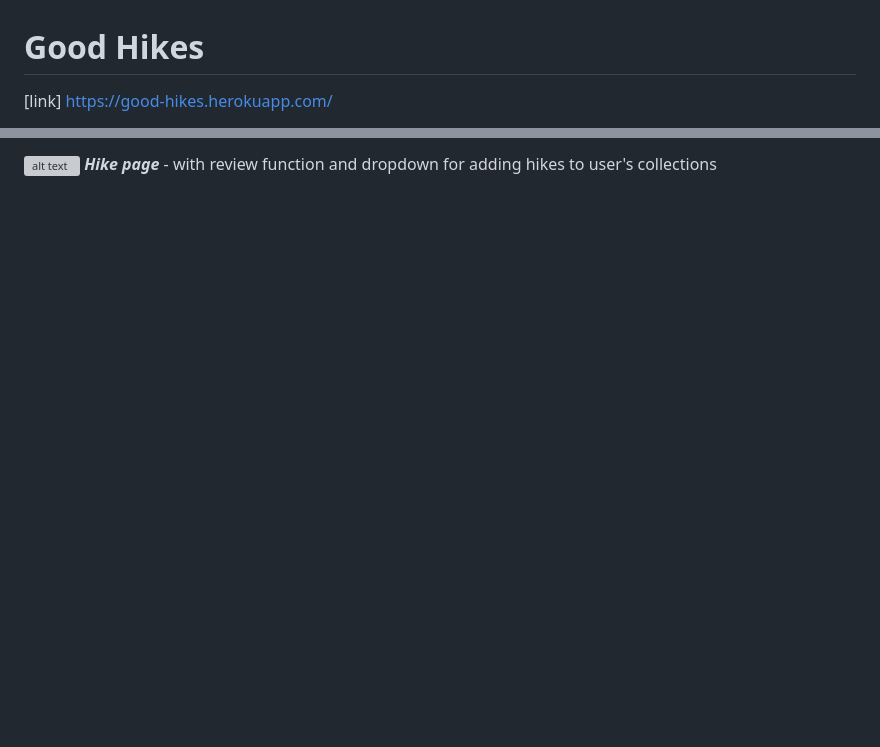
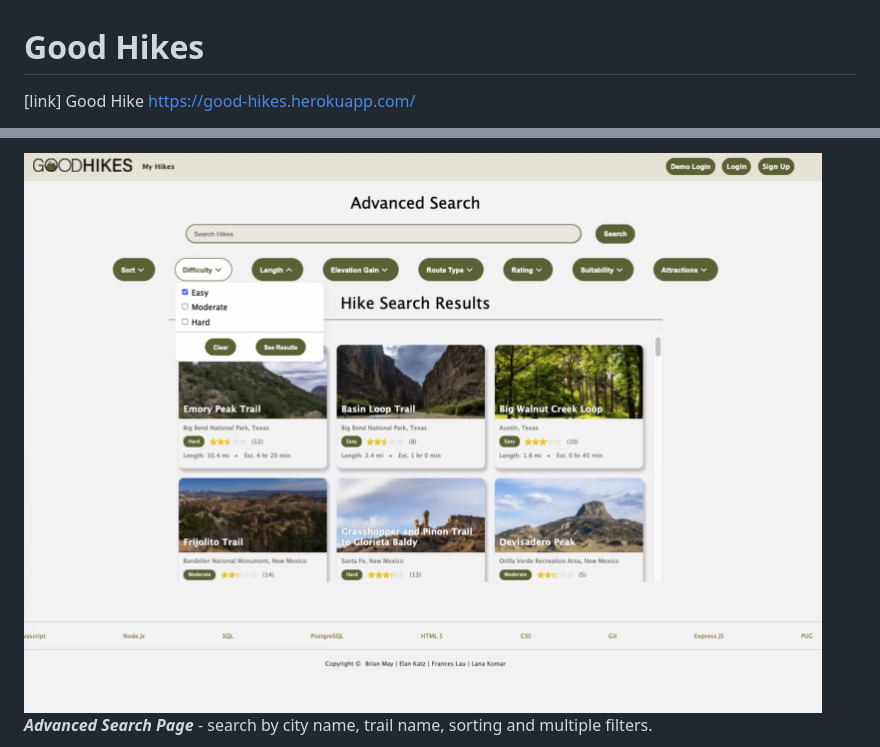
Before and after one commit to frances-y-h/good-hikes, a Markdown page: README.md, 2 parts joined by grey strips. GitHub-like rendering; pictures changed too: public/images/readme/search-page.png (added); blank space fills up the shorter version; grey boxes are pictures that could not be loaded.

Commit message:
completing readme with links and images

```diff
--- a/README.md
+++ b/README.md
@@ -1,4 +1,4 @@
 # Good Hikes
 
-[link] https://good-hikes.herokuapp.com/
+[link] Good Hike https://good-hikes.herokuapp.com/
 
@@ -6,3 +6,3 @@
 
-![alt text](public/images/readme/hikepage.png) **_Hike page_** - with review function and dropdown for adding hikes to user's collections
+![alt text](public/images/readme/search-page.png) **_Advanced Search Page_** - search by city name, trail name, sorting and multiple filters.
 
```
Also changed, not shown: other parts of README.md (+6 -2 lines), 1 other file.
